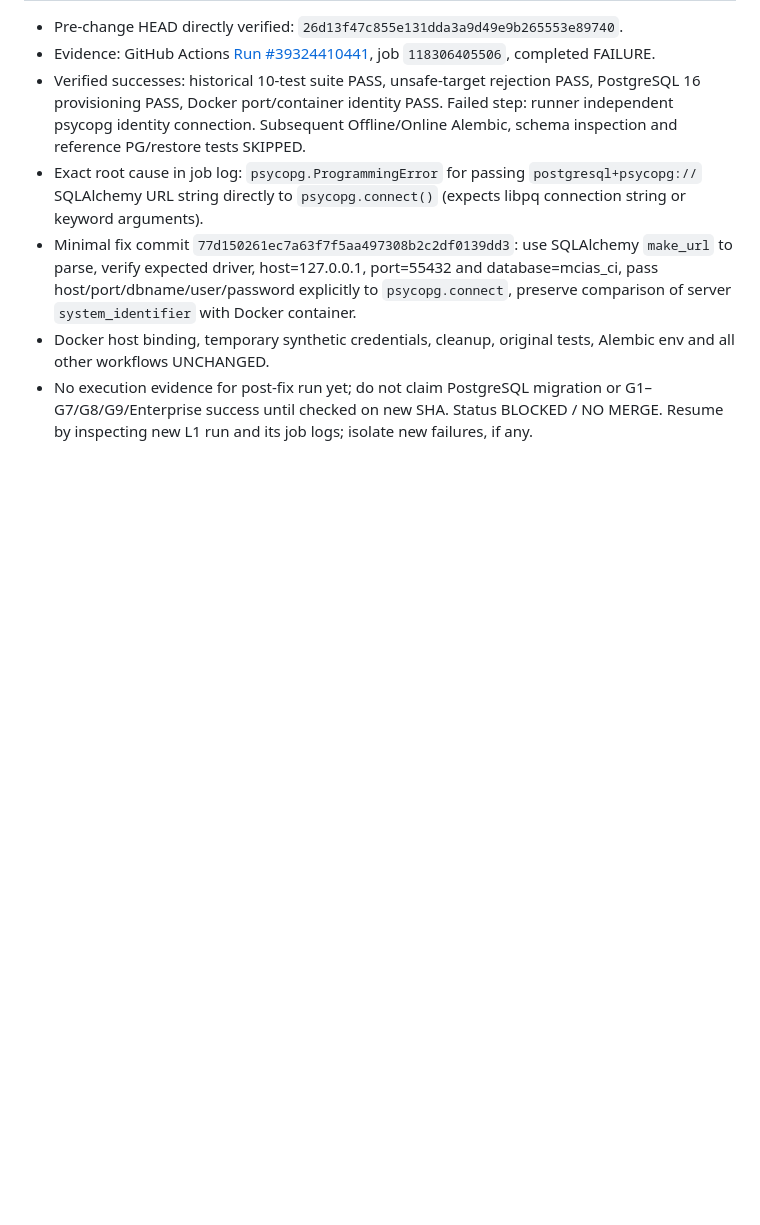
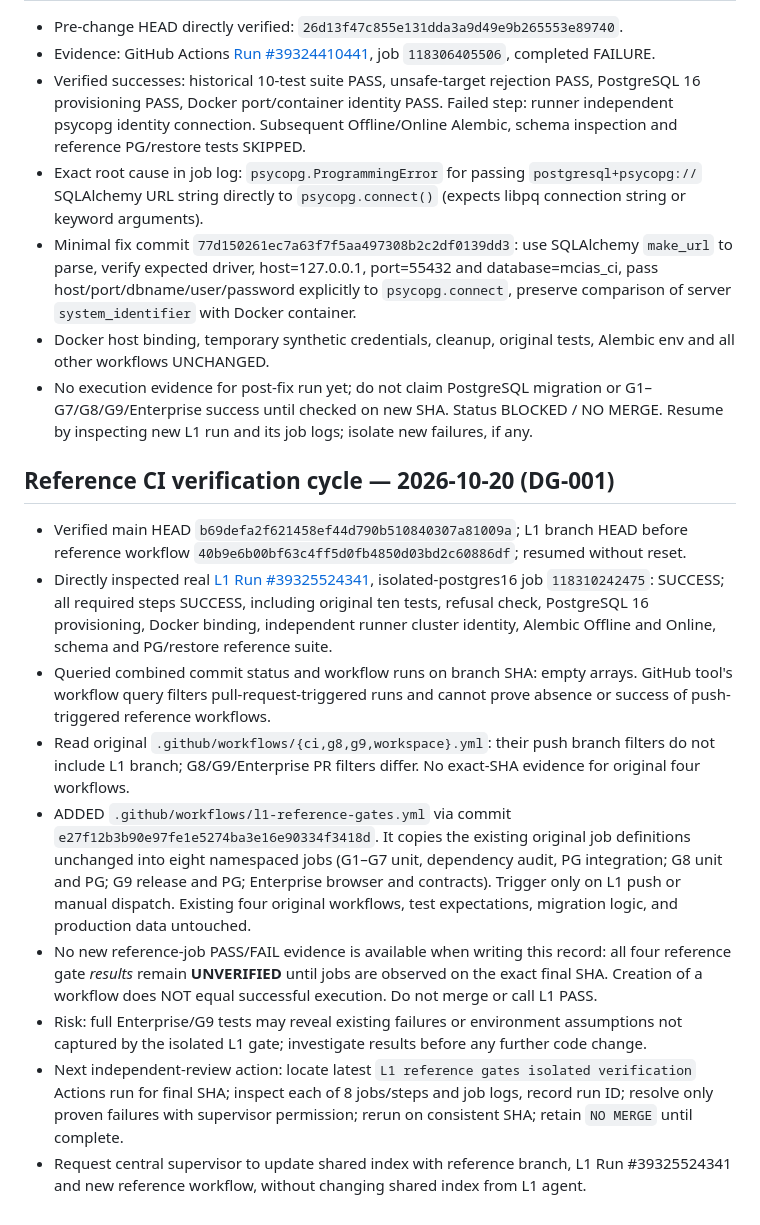
Before and after one commit to overurdream-collab/test2, a Markdown page: docs/L1_FIX_001_PHASE1_HANDOFF_AR.md, the part around the change. GitHub-like rendering; blank space fills up the shorter version.

Commit message:
docs(l1): record verified L1 run and reference gate activation with evidence limits

```diff
--- a/docs/L1_FIX_001_PHASE1_HANDOFF_AR.md
+++ b/docs/L1_FIX_001_PHASE1_HANDOFF_AR.md
@@ -121,3 +121,14 @@ P0 ambiguous target selection; P0 unintended production target; P1 test-only sel
 - Minimal fix commit `77d150261ec7a63f7f5aa497308b2c2df0139dd3`: use SQLAlchemy `make_url` to parse, verify expected driver, host=127.0.0.1, port=55432 and database=mcias_ci, pass host/port/dbname/user/password explicitly to `psycopg.connect`, preserve comparison of server `system_identifier` with Docker container.
 - Docker host binding, temporary synthetic credentials, cleanup, original tests, Alembic env and all other workflows UNCHANGED.
 - No execution evidence for post-fix run yet; do not claim PostgreSQL migration or G1–G7/G8/G9/Enterprise success until checked on new SHA. Status BLOCKED / NO MERGE. Resume by inspecting new L1 run and its job logs; isolate new failures, if any.
+
+## Reference CI verification cycle — 2026-10-20 (DG-001)
+- Verified main HEAD `b69defa2f621458ef44d790b510840307a81009a`; L1 branch HEAD before reference workflow `40b9e6b00bf63c4ff5d0fb4850d03bd2c60886df`; resumed without reset.
+- Directly inspected real [L1 Run #39325524341](https://github.com/overurdream-collab/test2/actions/runs/39325524341), isolated-postgres16 job `118310242475`: SUCCESS; all required steps SUCCESS, including original ten tests, refusal check, PostgreSQL 16 provisioning, Docker binding, independent runner cluster identity, Alembic Offline and Online, schema and PG/restore reference suite.
+- Queried combined commit status and workflow runs on branch SHA: empty arrays. GitHub tool's workflow query filters pull-request-triggered runs and cannot prove absence or success of push-triggered reference workflows.
+- Read original `.github/workflows/{ci,g8,g9,workspace}.yml`: their push branch filters do not include L1 branch; G8/G9/Enterprise PR filters differ. No exact-SHA evidence for original four workflows.
+- ADDED `.github/workflows/l1-reference-gates.yml` via commit `e27f12b3b90e97fe1e5274ba3e16e90334f3418d`. It copies the existing original job definitions unchanged into eight namespaced jobs (G1–G7 unit, dependency audit, PG integration; G8 unit and PG; G9 release and PG; Enterprise browser and contracts). Trigger only on L1 push or manual dispatch. Existing four original workflows, test expectations, migration logic, and production data untouched.
+- No new reference-job PASS/FAIL evidence is available when writing this record: all four reference gate *results* remain **UNVERIFIED** until jobs are observed on the exact final SHA. Creation of a workflow does NOT equal successful execution. Do not merge or call L1 PASS.
+- Risk: full Enterprise/G9 tests may reveal existing failures or environment assumptions not captured by the isolated L1 gate; investigate results before any further code change.
+- Next independent-review action: locate latest `L1 reference gates isolated verification` Actions run for final SHA; inspect each of 8 jobs/steps and job logs, record run ID; resolve only proven failures with supervisor permission; rerun on consistent SHA; retain `NO MERGE` until complete.
+- Request central supervisor to update shared index with reference branch, L1 Run #39325524341 and new reference workflow, without changing shared index from L1 agent.
```
